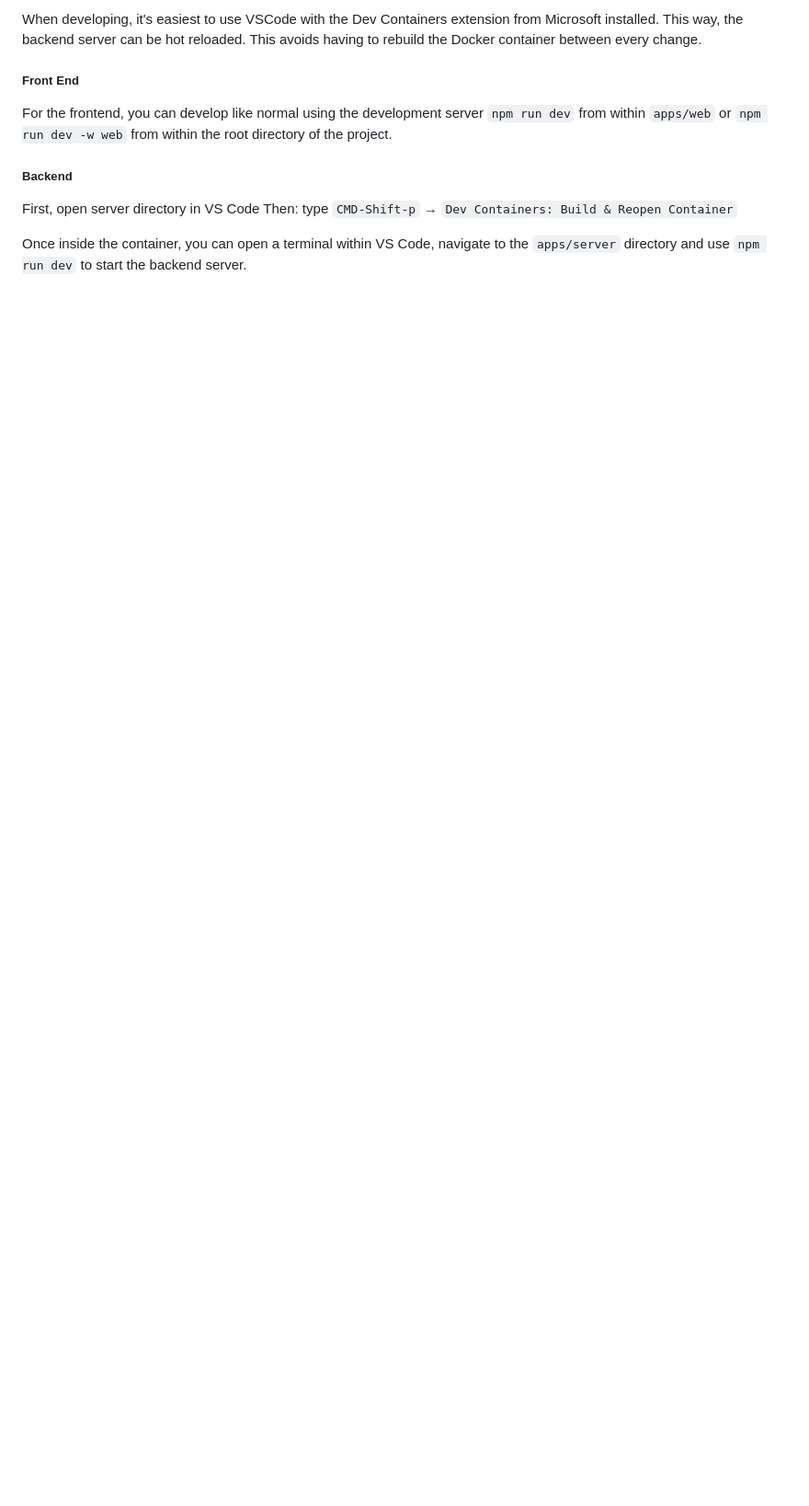
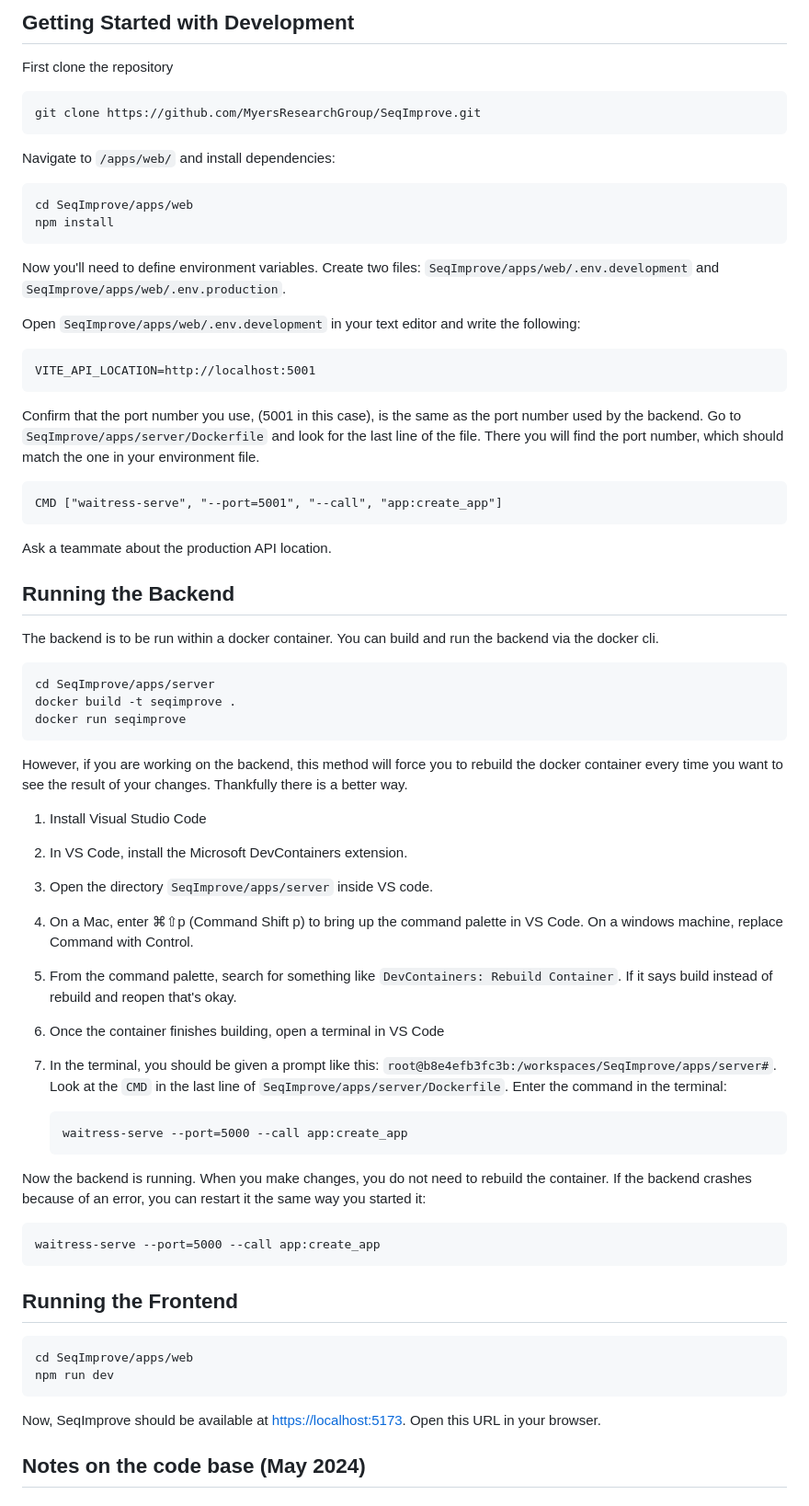
Before and after one commit to MyersResearchGroup/SeqImprove, a Markdown page: README.md, the part around the change printed below. Shown: that part at 92% size. GitHub-like rendering; blank space fills up the shorter version.

Commit message:
New getting started instructions

```diff
--- a/README.md
+++ b/README.md
@@ -102,11 +41,67 @@ For the backend, you will need the following environment variable in a .env file
 
-When developing, it's easiest to use VSCode with the Dev Containers extension from Microsoft installed. This way, the backend server can be hot reloaded. This avoids having to rebuild the Docker container between every change.
+## Getting Started with Development
 
-##### Front End
-For the frontend, you can develop like normal using the development server `npm run dev` from within `apps/web` or `npm run dev -w web` from within the root directory of the project.
+First clone the repository
 
-##### Backend
-First, open server directory in VS Code
-Then: type `CMD-Shift-p` → `Dev Containers: Build & Reopen Container`
+    git clone https://github.com/MyersResearchGroup/SeqImprove.git
 
-Once inside the container, you can open a terminal within VS Code, navigate to the `apps/server` directory and use `npm run dev` to start the backend server.
+Navigate to `/apps/web/` and install dependencies:
+
+    cd SeqImprove/apps/web
+    npm install
+
+Now you'll need to define environment variables. Create two files: `SeqImprove/apps/web/.env.development` and `SeqImprove/apps/web/.env.production`.
+
+Open `SeqImprove/apps/web/.env.development` in your text editor and write the following:
+
+    VITE_API_LOCATION=http://localhost:5001
+
+Confirm that the port number you use, (5001 in this case), is the same as the port number used by the backend. Go to `SeqImprove/apps/server/Dockerfile` and look for the last line of the file. There you will find the port number, which should match the one in your environment file.
+
+    CMD ["waitress-serve", "--port=5001", "--call", "app:create_app"]
+
+Ask a teammate about the production API location.
+
+
+<a id="orgfaab638"></a>
+
+## Running the Backend
+
+The backend is to be run within a docker container. You can build and run the backend via the docker cli.
+
+    cd SeqImprove/apps/server
+    docker build -t seqimprove .
+    docker run seqimprove
+
+However, if you are working on the backend, this method will force you to rebuild the docker container every time you want to see the result of your changes. Thankfully there is a better way.
+
+1.  Install Visual Studio Code
+2.  In VS Code, install the Microsoft DevContainers extension.
+3.  Open the directory `SeqImprove/apps/server` inside VS code.
+4.  On a Mac, enter ⌘⇧p (Command Shift p) to bring up the command palette in VS Code. On a windows machine, replace Command with Control.
+5.  From the command palette, search for something like `DevContainers: Rebuild Container`. If it says build instead of rebuild and reopen that's okay.
+6.  Once the container finishes building, open a terminal in VS Code
+7.  In the terminal, you should be given a prompt like this: `root@b8e4efb3fc3b:/workspaces/SeqImprove/apps/server#`. Look at the `CMD` in the last line of `SeqImprove/apps/server/Dockerfile`. Enter the command in the terminal:
+
+        waitress-serve --port=5000 --call app:create_app
+
+Now the backend is running. When you make changes, you do not need to rebuild the container. If the backend crashes because of an error, you can restart it the same way you started it:
+
+    waitress-serve --port=5000 --call app:create_app
+
+
+<a id="org41a114d"></a>
+
+## Running the Frontend
+
+    cd SeqImprove/apps/web
+    npm run dev
+
+Now, SeqImprove should be available at <https://localhost:5173>. Open this URL in your browser.
+
+
+<a id="orgc38d955"></a>
+
+## Notes on the code base (May 2024)
+
+
```
Also changed, not shown: other parts of README.md (+82 -90 lines).
